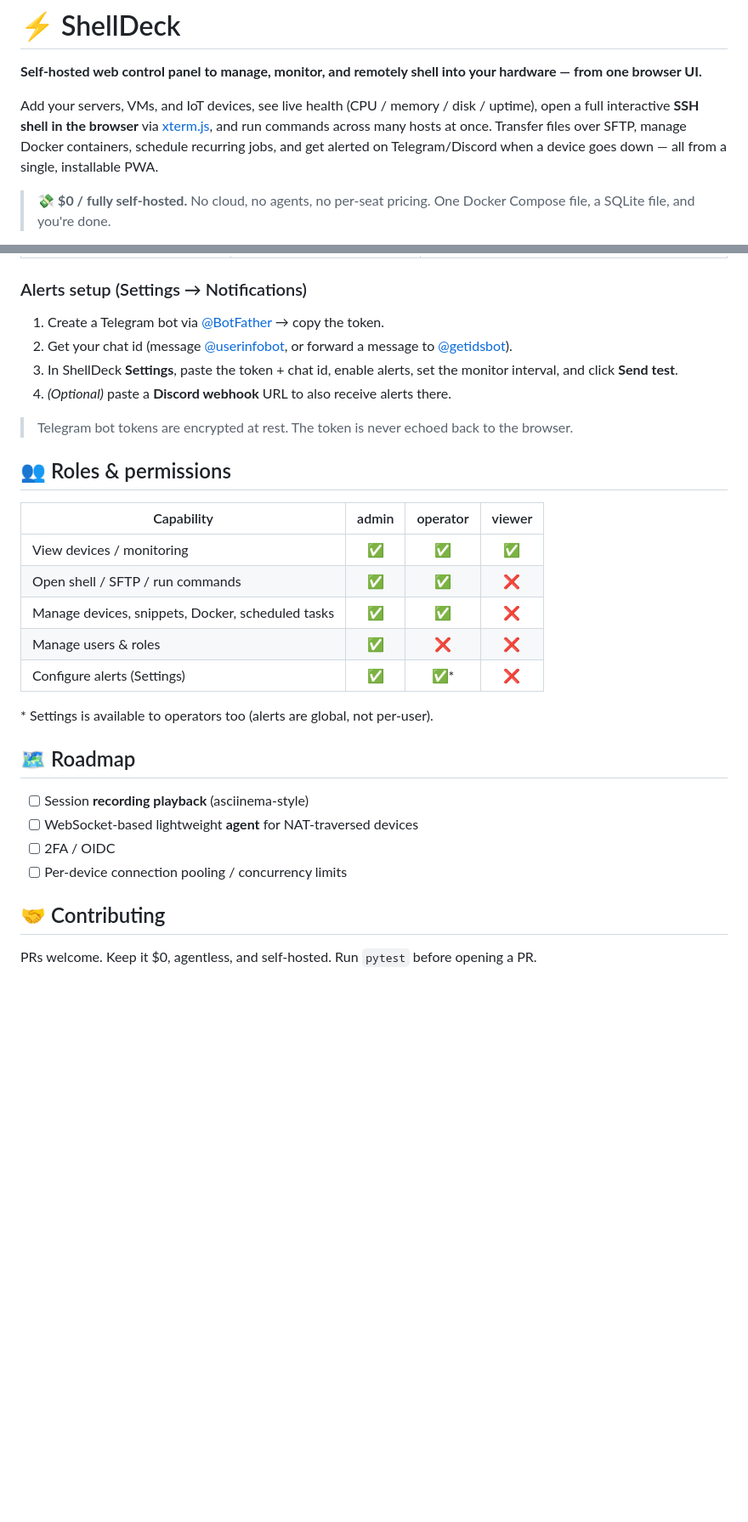
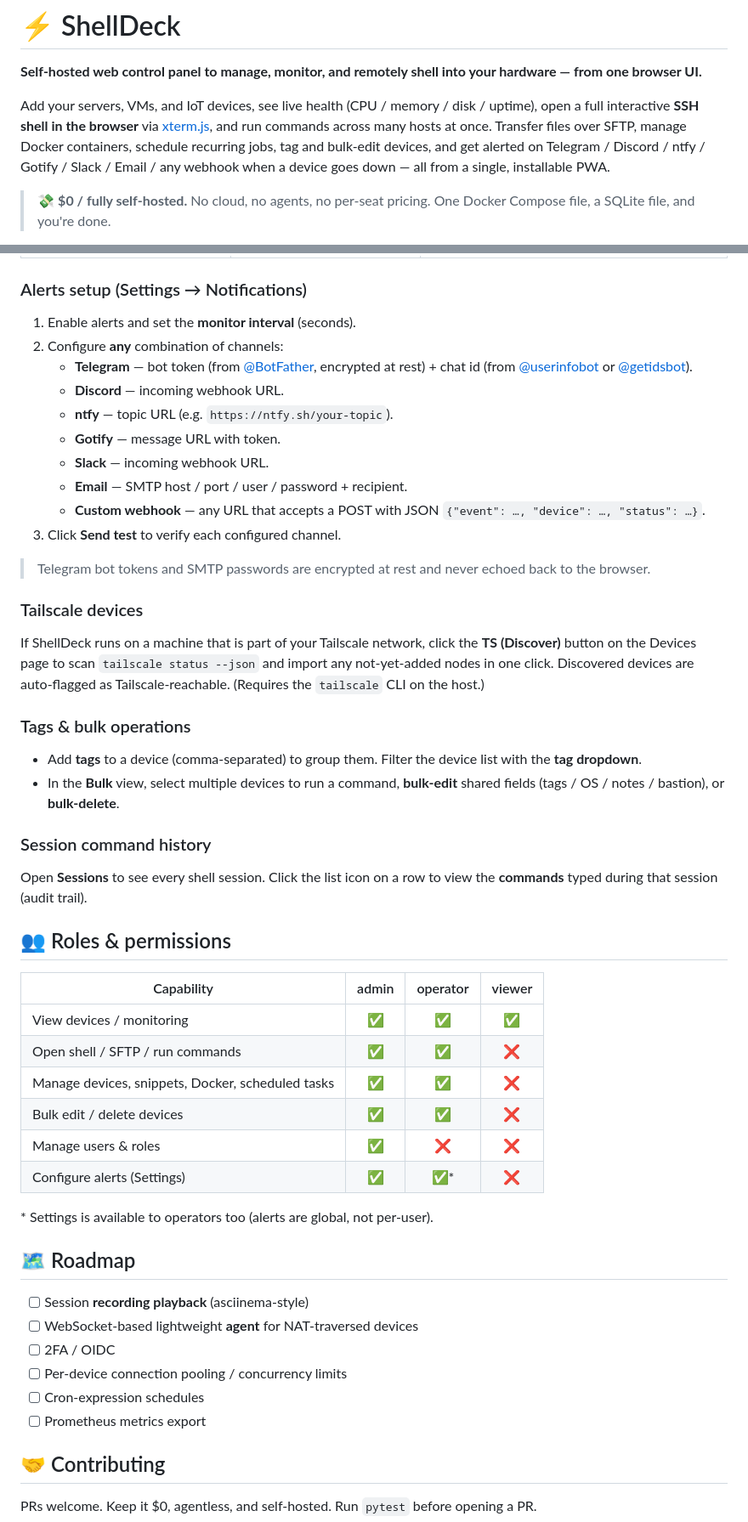
Before and after one commit to Vandexuzu/ShellDeck, a Markdown page: README.md, 2 parts joined by grey strips. Shown at 85% size. Rendered like a GitHub page; blank space fills up the shorter version.

Commit message:
Reset admin 'van' password + update README with new features (tags, Tailscale, bulk, multi-channel alerts, session commands)

```diff
--- a/README.md
+++ b/README.md
@@ -2,7 +2,7 @@
 
 **Self-hosted web control panel to manage, monitor, and remotely shell into your hardware — from one browser UI.**
 
-Add your servers, VMs, and IoT devices, see live health (CPU / memory / disk / uptime), open a full interactive **SSH shell in the browser** via [xterm.js](https://xtermjs.org/), and run commands across many hosts at once. Transfer files over SFTP, manage Docker containers, schedule recurring jobs, and get alerted on Telegram/Discord when a device goes down — all from a single, installable PWA.
+Add your servers, VMs, and IoT devices, see live health (CPU / memory / disk / uptime), open a full interactive **SSH shell in the browser** via [xterm.js](https://xtermjs.org/), and run commands across many hosts at once. Transfer files over SFTP, manage Docker containers, schedule recurring jobs, tag and bulk-edit devices, and get alerted on Telegram / Discord / ntfy / Gotify / Slack / Email / any webhook when a device goes down — all from a single, installable PWA.
 
 > 💸 **$0 / fully self-hosted.** No cloud, no agents, no per-seat pricing. One Docker Compose file, a SQLite file, and you're done.
 
@@ -112,12 +115,31 @@ pytest          # 8 tests: auth, RBAC, devices, settings, scheduled tasks
 
 ### Alerts setup (Settings → Notifications)
 
-1. Create a Telegram bot via [@BotFather](https://t.me/BotFather) → copy the token.
-2. Get your chat id (message [@userinfobot](https://t.me/userinfobot), or forward a message to [@getidsbot](https://t.me/getidsbot)).
-3. In ShellDeck **Settings**, paste the token + chat id, enable alerts, set the monitor interval, and click **Send test**.
-4. *(Optional)* paste a **Discord webhook** URL to also receive alerts there.
+1. Enable alerts and set the **monitor interval** (seconds).
+2. Configure **any** combination of channels:
+   - **Telegram** — bot token (from [@BotFather](https://t.me/BotFather), encrypted at rest) + chat id (from [@userinfobot](https://t.me/userinfobot) or [@getidsbot](https://t.me/getidsbot)).
+   - **Discord** — incoming webhook URL.
+   - **ntfy** — topic URL (e.g. `https://ntfy.sh/your-topic`).
+   - **Gotify** — message URL with token.
+   - **Slack** — incoming webhook URL.
+   - **Email** — SMTP host / port / user / password + recipient.
+   - **Custom webhook** — any URL that accepts a POST with JSON `{"event": …, "device": …, "status": …}`.
+3. Click **Send test** to verify each configured channel.
 
-> Telegram bot tokens are encrypted at rest. The token is never echoed back to the browser.
+> Telegram bot tokens and SMTP passwords are encrypted at rest and never echoed back to the browser.
+
+### Tailscale devices
+
+If ShellDeck runs on a machine that is part of your Tailscale network, click the **TS (Discover)** button on the Devices page to scan `tailscale status --json` and import any not-yet-added nodes in one click. Discovered devices are auto-flagged as Tailscale-reachable. (Requires the `tailscale` CLI on the host.)
+
+### Tags & bulk operations
+
+- Add **tags** to a device (comma-separated) to group them. Filter the device list with the **tag dropdown**.
+- In the **Bulk** view, select multiple devices to run a command, **bulk-edit** shared fields (tags / OS / notes / bastion), or **bulk-delete**.
+
+### Session command history
+
+Open **Sessions** to see every shell session. Click the list icon on a row to view the **commands** typed during that session (audit trail).
 
 ## 👥 Roles & permissions
 
@@ -126,6 +148,7 @@ pytest          # 8 tests: auth, RBAC, devices, settings, scheduled tasks
 | View devices / monitoring | ✅ | ✅ | ✅ |
 | Open shell / SFTP / run commands | ✅ | ✅ | ❌ |
 | Manage devices, snippets, Docker, scheduled tasks | ✅ | ✅ | ❌ |
+| Bulk edit / delete devices | ✅ | ✅ | ❌ |
 | Manage users & roles | ✅ | ❌ | ❌ |
 | Configure alerts (Settings) | ✅ | ✅* | ❌ |
 
@@ -137,6 +160,8 @@ pytest          # 8 tests: auth, RBAC, devices, settings, scheduled tasks
 - [ ] WebSocket-based lightweight **agent** for NAT-traversed devices
 - [ ] 2FA / OIDC
 - [ ] Per-device connection pooling / concurrency limits
+- [ ] Cron-expression schedules
+- [ ] Prometheus metrics export
 
 ## 🤝 Contributing
 
```
Also changed, not shown: other parts of README.md (+10 -7 lines).
